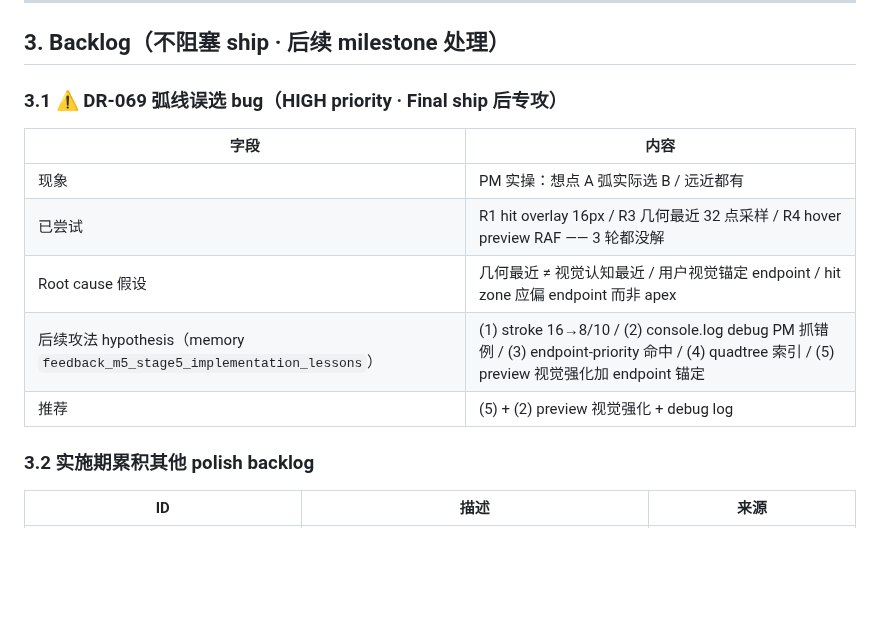
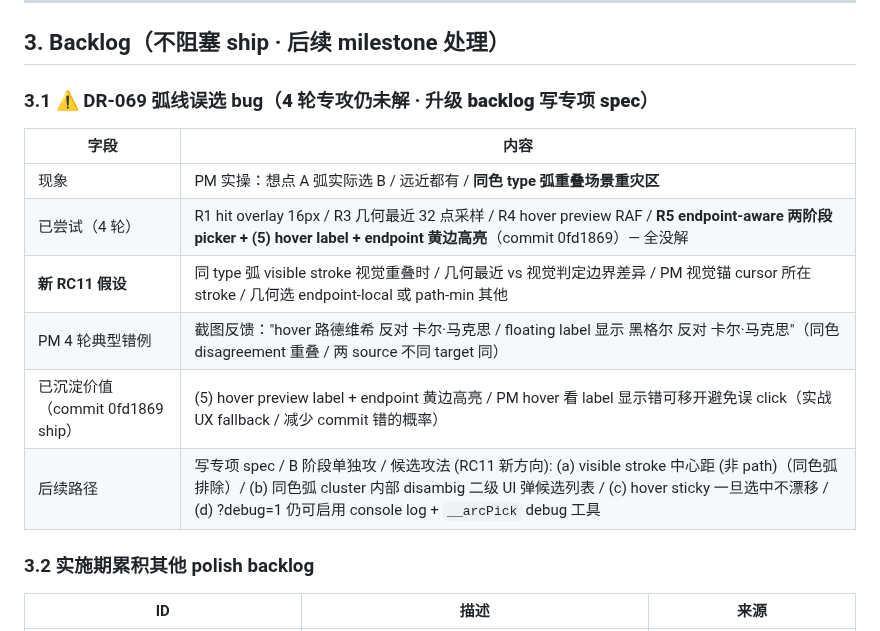
Before and after one commit to cdu52802-Xx/marx, a Markdown page: docs/2026-05-19-m5-linea-takeaway.md, the part around the change. Rendered like a GitHub page; blank space fills up the shorter version.

Commit message:
docs(M5 DR-069 attempt): takeaway + memory 同步 R5 attempt + RC11 假设
takeaway § 3.1 DR-069 状态升级:
- 4 轮专攻仍未解 (R1+R3+R4+R5) / 升级 backlog 写专项 spec
- RC11 新假设: 同 type 弧 visible stroke 视觉重叠时几何 vs 视觉判定边界差异
- PM 典型错例: 路德维希 vs 黑格尔 同色 disagreement 重叠
- 已沉淀价值: (5) hover label + endpoint 黄边 ship / 实战 UX fallback
- B 阶段单独攻 候选: visible stroke 中心距 / 同色 cluster disambig UI / hover sticky

主代码 commit 0fd1869 之后 doc 同步

```diff
--- a/docs/2026-05-19-m5-linea-takeaway.md
+++ b/docs/2026-05-19-m5-linea-takeaway.md
@@ -104,15 +104,16 @@ M5 加的 zoom-control / arc-popover / breadcrumb / timeline 重设 都沿用同
 
 ## 3. Backlog（不阻塞 ship · 后续 milestone 处理）
 
-### 3.1 ⚠ DR-069 弧线误选 bug（HIGH priority · Final ship 后专攻）
+### 3.1 ⚠ DR-069 弧线误选 bug（**4 轮专攻仍未解 · 升级 backlog 写专项 spec**）
 
 | 字段 | 内容 |
 |---|---|
-| 现象 | PM 实操：想点 A 弧实际选 B / 远近都有 |
-| 已尝试 | R1 hit overlay 16px / R3 几何最近 32 点采样 / R4 hover preview RAF —— 3 轮都没解 |
-| Root cause 假设 | 几何最近 ≠ 视觉认知最近 / 用户视觉锚定 endpoint / hit zone 应偏 endpoint 而非 apex |
-| 后续攻法 hypothesis（memory `feedback_m5_stage5_implementation_lessons`） | (1) stroke 16→8/10 / (2) console.log debug PM 抓错例 / (3) endpoint-priority 命中 / (4) quadtree 索引 / (5) preview 视觉强化加 endpoint 锚定 |
-| 推荐 | (5) + (2) preview 视觉强化 + debug log |
+| 现象 | PM 实操：想点 A 弧实际选 B / 远近都有 / **同色 type 弧重叠场景重灾区** |
+| 已尝试（4 轮） | R1 hit overlay 16px / R3 几何最近 32 点采样 / R4 hover preview RAF / **R5 endpoint-aware 两阶段 picker + (5) hover label + endpoint 黄边高亮**（commit 0fd1869）— 全没解 |
+| **新 RC11 假设** | 同 type 弧 visible stroke 视觉重叠时 / 几何最近 vs 视觉判定边界差异 / PM 视觉锚 cursor 所在 stroke / 几何选 endpoint-local 或 path-min 其他 |
+| PM 4 轮典型错例 | 截图反馈："hover 路德维希 反对 卡尔·马克思 / floating label 显示 黑格尔 反对 卡尔·马克思"（同色 disagreement 重叠 / 两 source 不同 target 同） |
+| 已沉淀价值（commit 0fd1869 ship） | (5) hover preview label + endpoint 黄边高亮 / PM hover 看 label 显示错可移开避免误 click（实战 UX fallback / 减少 commit 错的概率） |
+| 后续路径 | 写专项 spec / B 阶段单独攻 / 候选攻法 (RC11 新方向): (a) visible stroke 中心距 (非 path)（同色弧排除）/ (b) 同色弧 cluster 内部 disambig 二级 UI 弹候选列表 / (c) hover sticky 一旦选中不漂移 / (d) ?debug=1 仍可启用 console log + `__arcPick` debug 工具 |
 
 ### 3.2 实施期累积其他 polish backlog
 
```
